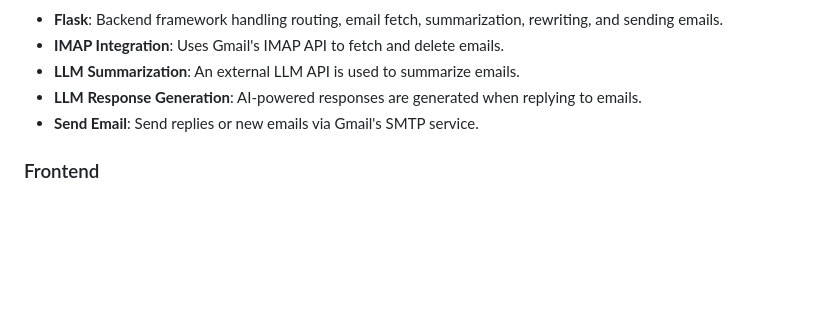
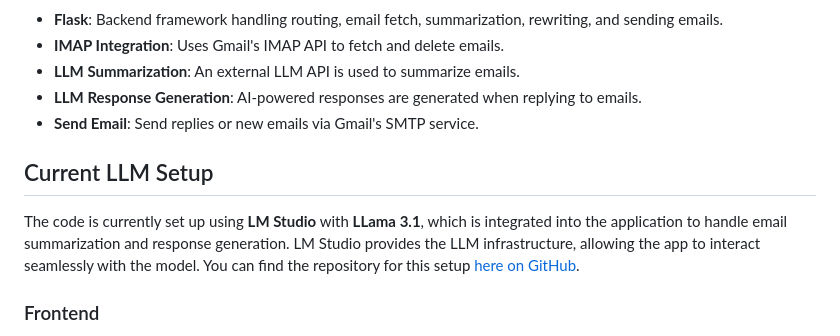
Before and after one commit to nikaskeba/Ollama-LM-Studio-GPT-Gmail-Summarize-and-AI-Email-Writer, a Markdown page: README.md, the part around one of its changes. Rendered like a GitHub page; blank space fills up the shorter version.

```diff
--- a/README.md
+++ b/README.md
@@ -36,6 +36,10 @@ This Flask-based web application allows users to fetch emails, summarize their c
 - **LLM Response Generation**: AI-powered responses are generated when replying to emails.
 - **Send Email**: Send replies or new emails via Gmail's SMTP service.
 
+## Current LLM Setup
+
+The code is currently set up using **LM Studio** with **LLama 3.1**, which is integrated into the application to handle email summarization and response generation. LM Studio provides the LLM infrastructure, allowing the app to interact seamlessly with the model. You can find the repository for this setup [here on GitHub](https://github.com/your-repo/email-flask-app).
+
 ### Frontend
 
 - **HTML/CSS**: Uses Bootstrap for styling and responsiveness.
```
Also changed, not shown: other parts of README.md (+12 -12 lines).
